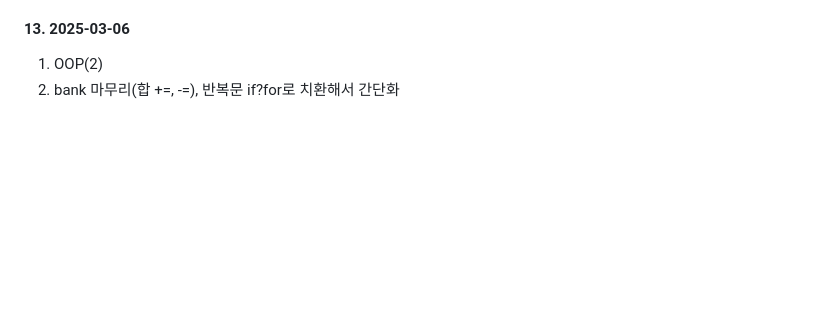
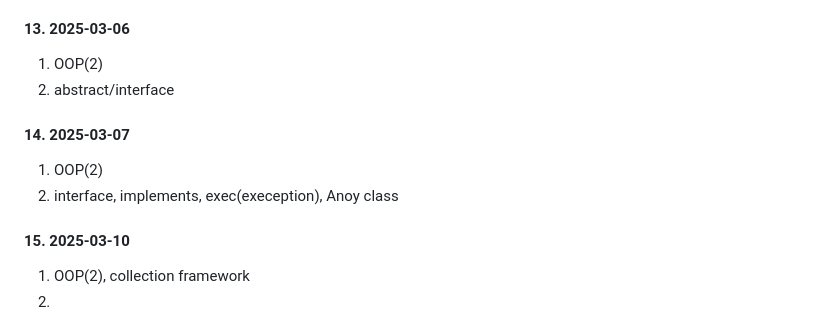
Before and after one commit to modoclou/java_20250217, a Markdown page: README.md, the part around the change. Rendered like a GitHub page; blank space fills up the shorter version.

```diff
--- a/README.md
+++ b/README.md
@@ -64,4 +64,12 @@
 
 #### 13. 2025-03-06
   1. OOP(2)
-  2. bank 마무리(합 +=, -=), 반복문 if?for로 치환해서 간단화
+  2. abstract/interface
+
+#### 14. 2025-03-07
+  1. OOP(2)
+  2. interface, implements, exec(exeception), Anoy class
+
+#### 15. 2025-03-10
+  1. OOP(2), collection framework
+  2.
```
